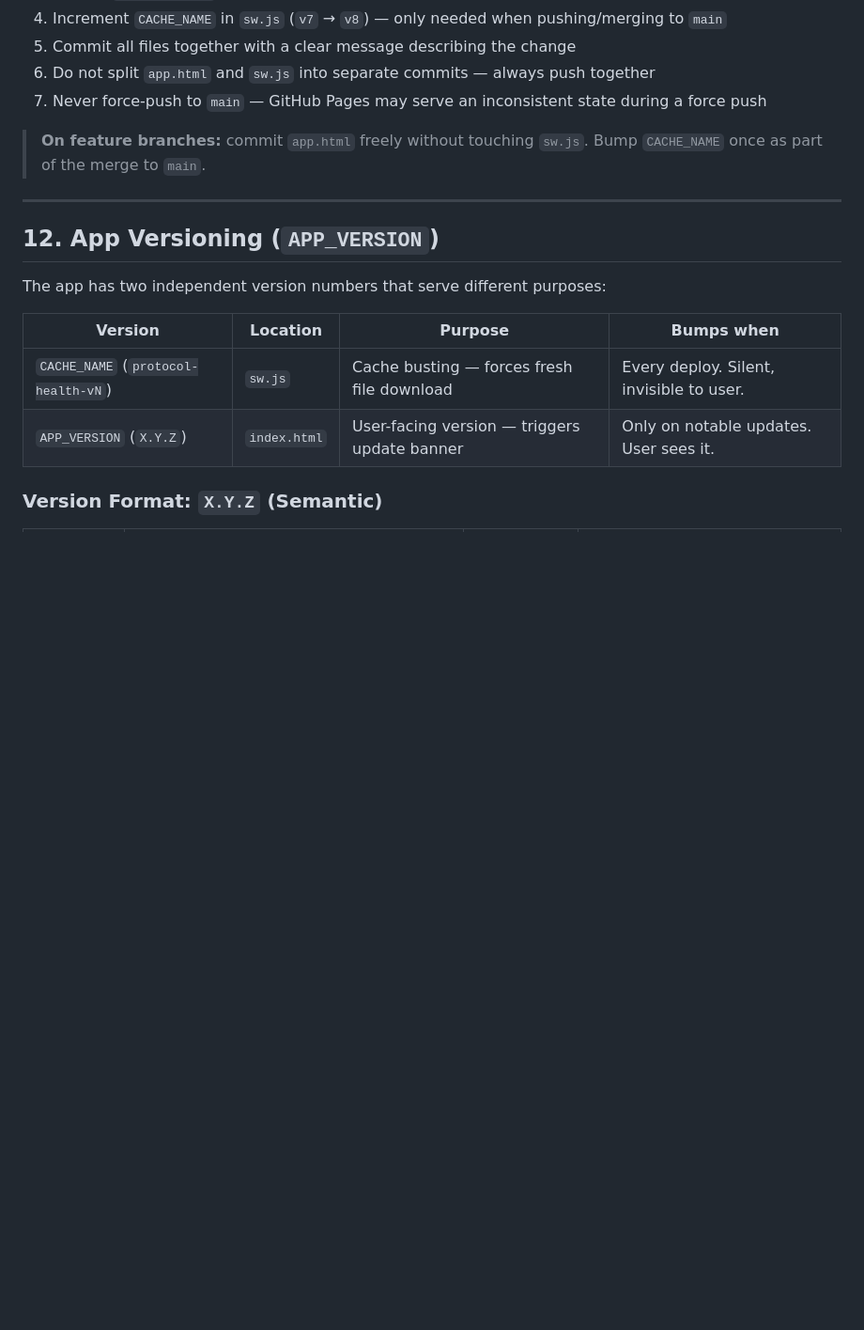
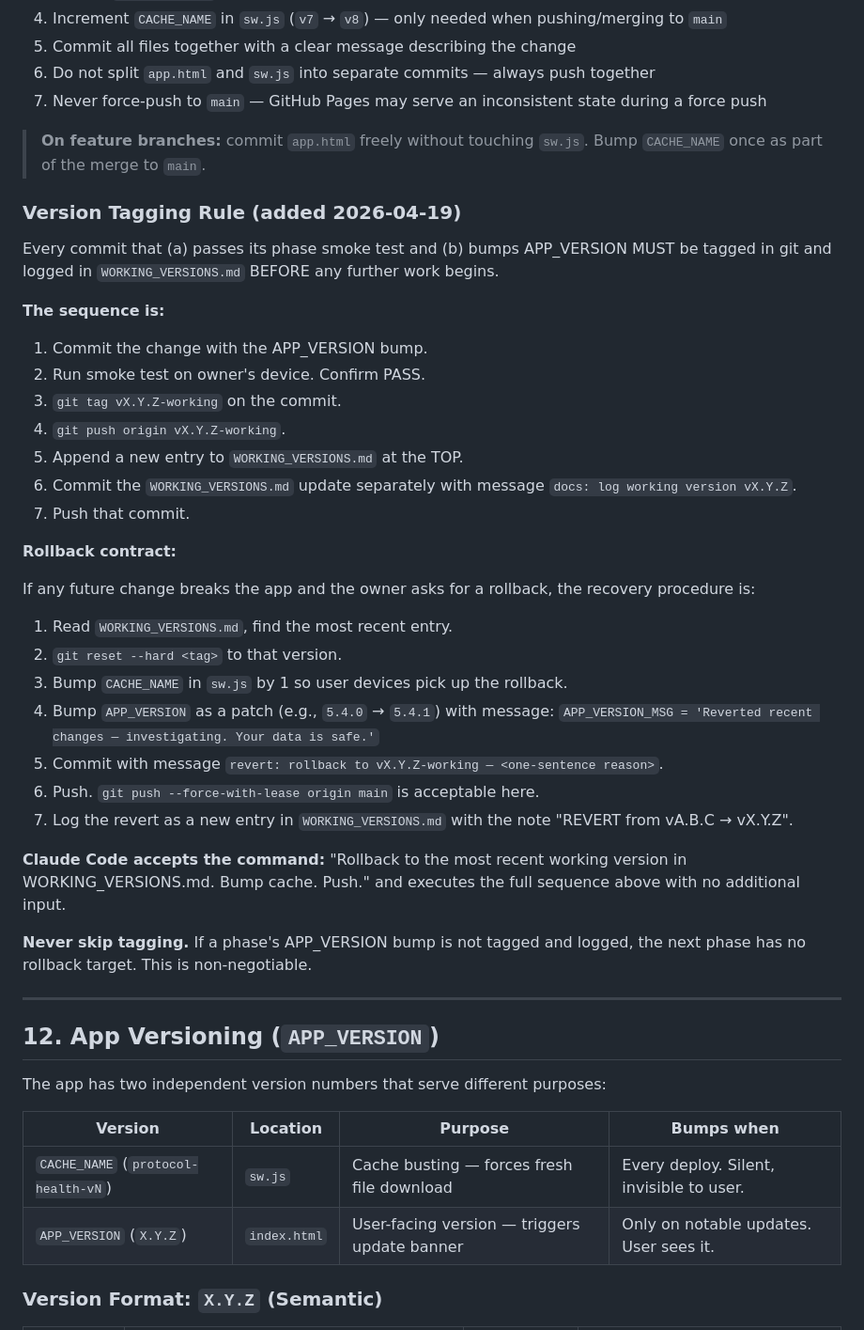
Before and after one commit to HIRAKHANJI/protocol-health, a Markdown page: CLAUDE.md, the part around one of its changes. Shown at 94% size. Drawn GitHub-style; blank space fills up the shorter version.

```diff
--- a/CLAUDE.md
+++ b/CLAUDE.md
@@ -475,6 +475,36 @@ const CACHE_NAME = 'protocol-health-v13'; // ← increment this on every signifi
 
 > **On feature branches:** commit `app.html` freely without touching `sw.js`. Bump `CACHE_NAME` once as part of the merge to `main`.
 
+### Version Tagging Rule (added 2026-04-19)
+
+Every commit that (a) passes its phase smoke test and (b) bumps APP_VERSION MUST be tagged in git and logged in `WORKING_VERSIONS.md` BEFORE any further work begins.
+
+**The sequence is:**
+
+1. Commit the change with the APP_VERSION bump.
+2. Run smoke test on owner's device. Confirm PASS.
+3. `git tag vX.Y.Z-working` on the commit.
+4. `git push origin vX.Y.Z-working`.
+5. Append a new entry to `WORKING_VERSIONS.md` at the TOP.
+6. Commit the `WORKING_VERSIONS.md` update separately with message `docs: log working version vX.Y.Z`.
+7. Push that commit.
+
+**Rollback contract:**
+
+If any future change breaks the app and the owner asks for a rollback, the recovery procedure is:
+
+1. Read `WORKING_VERSIONS.md`, find the most recent entry.
+2. `git reset --hard <tag>` to that version.
+3. Bump `CACHE_NAME` in `sw.js` by 1 so user devices pick up the rollback.
+4. Bump `APP_VERSION` as a patch (e.g., `5.4.0` → `5.4.1`) with message: `APP_VERSION_MSG = 'Reverted recent changes — investigating. Your data is safe.'`
+5. Commit with message `revert: rollback to vX.Y.Z-working — <one-sentence reason>`.
+6. Push. `git push --force-with-lease origin main` is acceptable here.
+7. Log the revert as a new entry in `WORKING_VERSIONS.md` with the note "REVERT from vA.B.C → vX.Y.Z".
+
+**Claude Code accepts the command:** "Rollback to the most recent working version in WORKING_VERSIONS.md. Bump cache. Push." and executes the full sequence above with no additional input.
+
+**Never skip tagging.** If a phase's APP_VERSION bump is not tagged and logged, the next phase has no rollback target. This is non-negotiable.
+
 ---
 
 ## 12. App Versioning (`APP_VERSION`)
```
Also changed, not shown: other parts of CLAUDE.md (+38 -0 lines).
